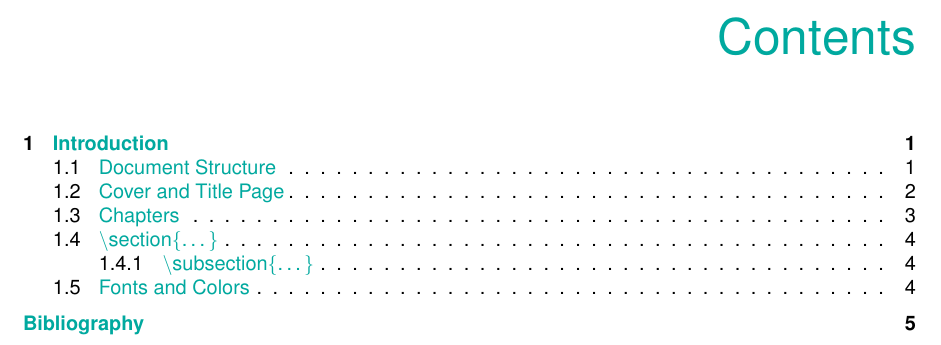
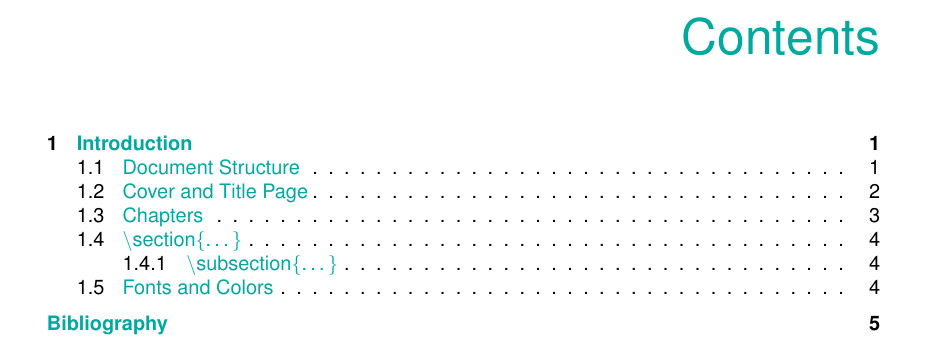
Before and after one commit to FunkeMT/htwg-latex, a LaTeX thesis (report.tex, which reads htwg-report.cls): part of page 7 of 13, cut so that both start at the same text. Compiled offline with pdfLaTeX.

Commit message:
reset to default margins

```diff
--- a/htwg-report.cls
+++ b/htwg-report.cls
@@ -172,8 +172,8 @@
     \colorlet{title}{htwg-teal}
 \fi
 
-%% We use A4 paper with slightly smaller margins than the default (scale = 0.7).
-\geometry{a4paper,hscale=0.75,vscale=0.8}
+%% We use A4 paper with default margins (scale = 0.7).
+\geometry{a4paper,hscale=0.7,vscale=0.8}
 
 %% Redefine the title command to accept an optional subtitle.
 \renewcommand*\title[2][]{%
```
Also changed, not shown: title.tex (+3 -1 lines), report.pdf.
